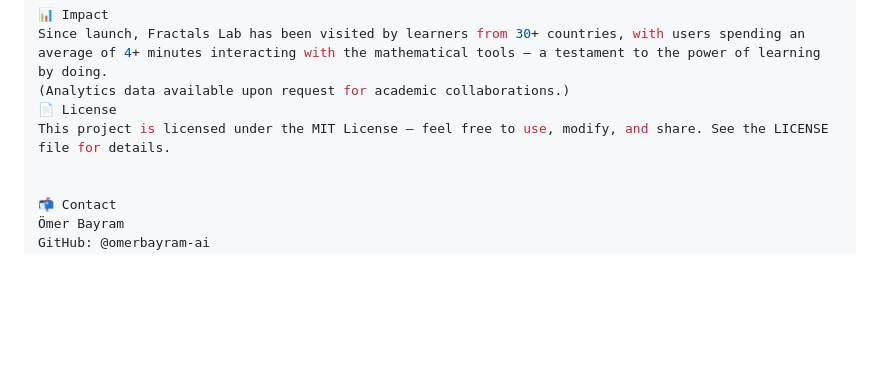
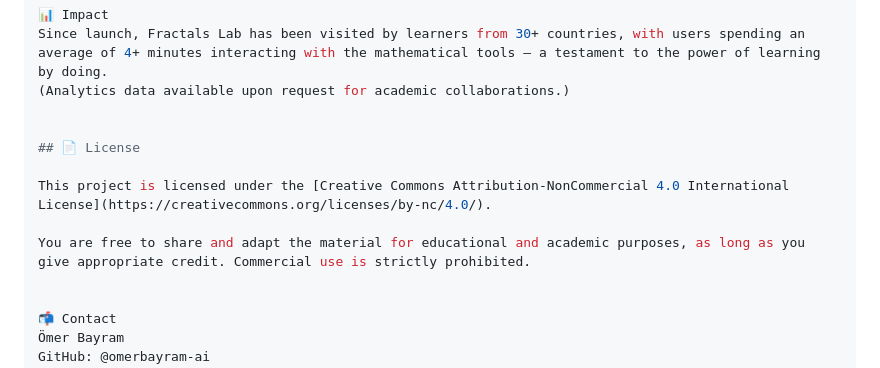
Before and after one commit to omerbayram-ai/FractallsLab, a Markdown page: README.md, the part around the change. Rendered like a GitHub page; blank space fills up the shorter version.

Commit message:
Change project license to Creative Commons
Updated license information to reflect a change from MIT License to Creative Commons Attribution-NonCommercial 4.0 International License.

```diff
--- a/README.md
+++ b/README.md
@@ -140,8 +140,13 @@ Open a Pull Request
 📊 Impact
 Since launch, Fractals Lab has been visited by learners from 30+ countries, with users spending an average of 4+ minutes interacting with the mathematical tools — a testament to the power of learning by doing.
 (Analytics data available upon request for academic collaborations.)
-📄 License
-This project is licensed under the MIT License — feel free to use, modify, and share. See the LICENSE file for details.
+
+
+## 📄 License
+
+This project is licensed under the [Creative Commons Attribution-NonCommercial 4.0 International License](https://creativecommons.org/licenses/by-nc/4.0/).
+
+You are free to share and adapt the material for educational and academic purposes, as long as you give appropriate credit. Commercial use is strictly prohibited.
 
 
 📬 Contact
```
